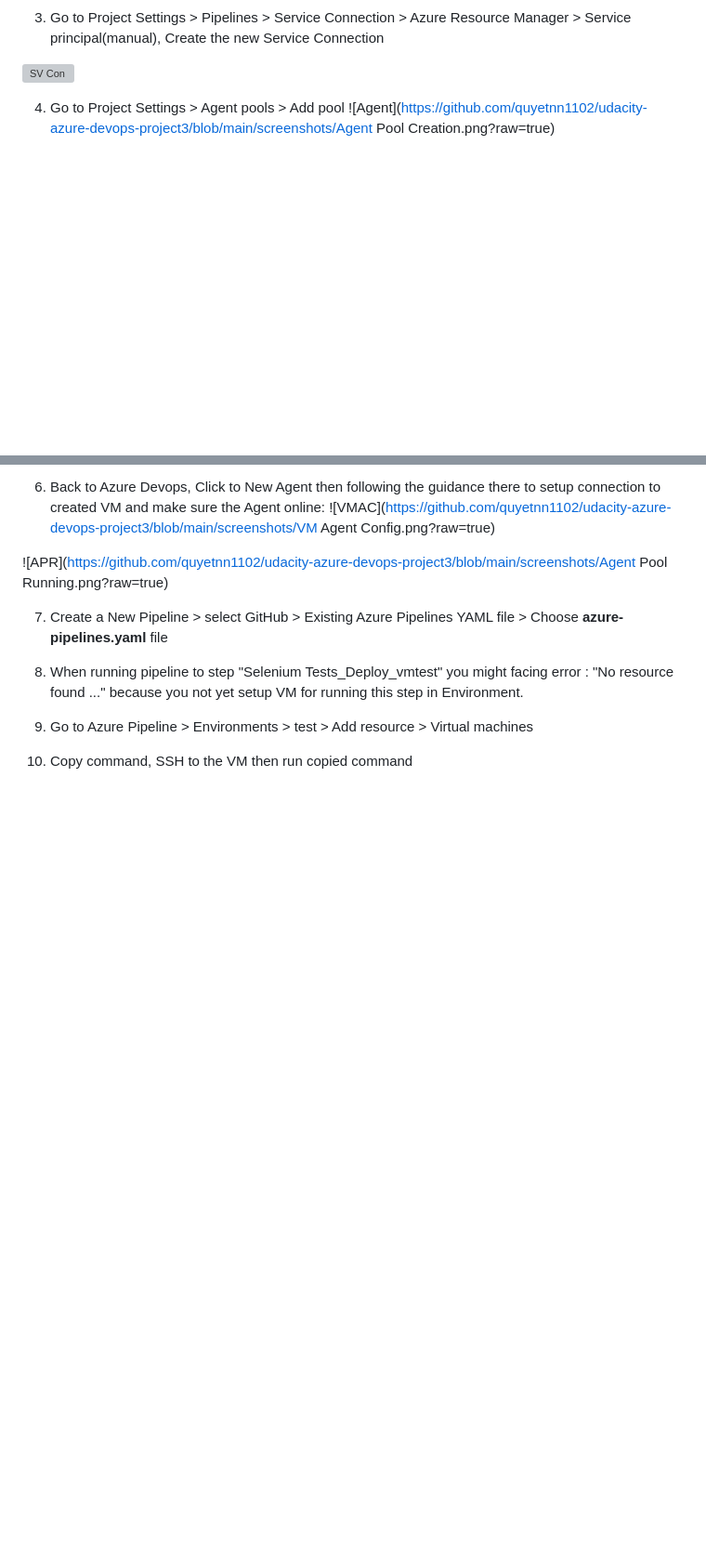
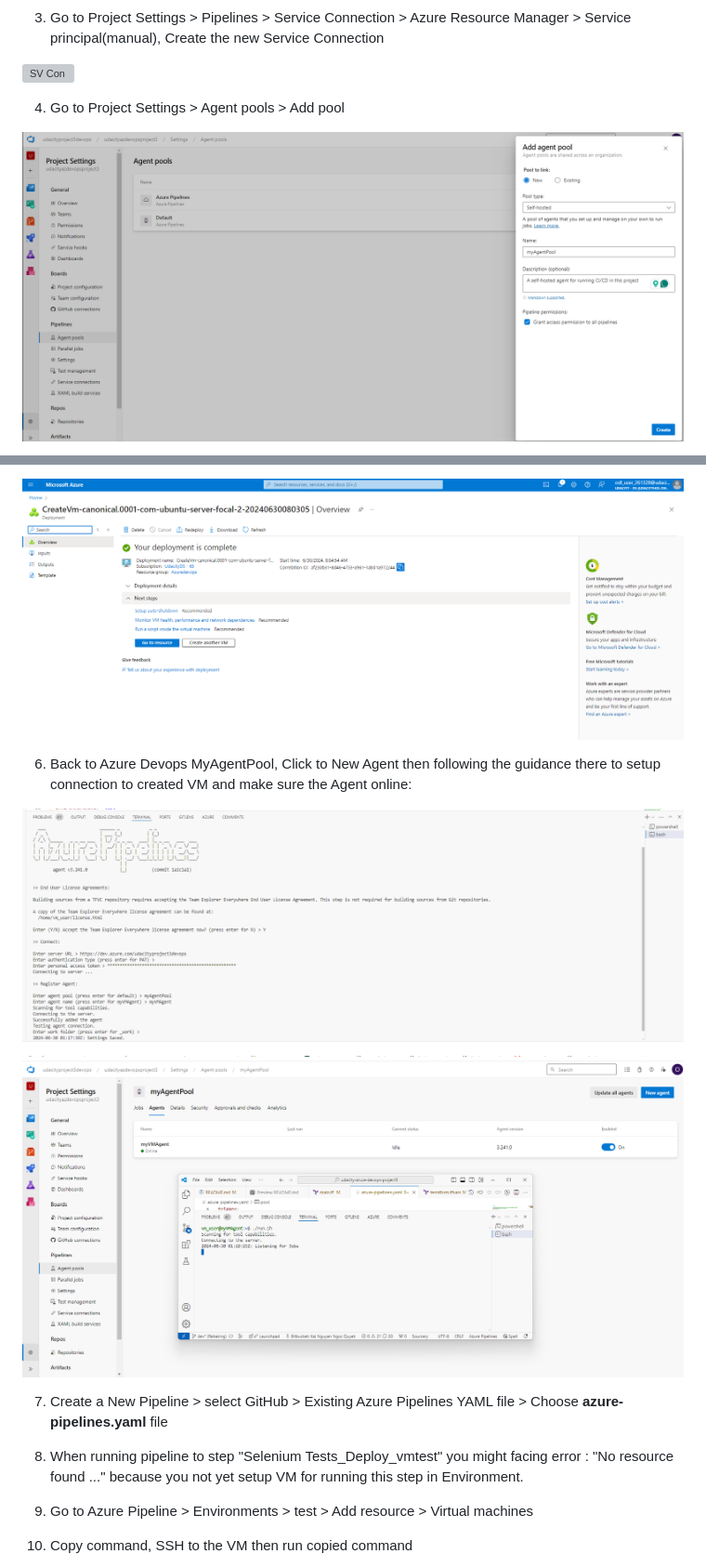
Before and after one commit to quyetnn1102/udacity-azure-devops-project3, a Markdown page: README.md, 2 parts joined by grey strips. Shown: that part at 93% size. Drawn GitHub-style; blank space fills up the shorter version; grey boxes are pictures that could not be loaded.

```diff
--- a/README.md
+++ b/README.md
@@ -88,6 +88,7 @@ cat ~/.ssh/id_rsa.pub
 ![SV Con](https://github.com/quyetnn1102/udacity-azure-devops-project3/blob/main/screenshots/ServiceConnection_Creation.png?raw=true)
 
 4. Go to Project Settings > Agent pools > Add pool
-![Agent](https://github.com/quyetnn1102/udacity-azure-devops-project3/blob/main/screenshots/Agent Pool Creation.png?raw=true)
+
+![Agent](https://github.com/quyetnn1102/udacity-azure-devops-project3/blob/main/screenshots/AgentPoolCreation.png?raw=true)
 
 5. Go to portal to create a VM to use as an Agent
@@ -95,8 +95,11 @@ cat ~/.ssh/id_rsa.pub
 
-6. Back to Azure Devops, Click to New Agent then following the guidance there to setup connection to created VM and make sure the Agent online:
-![VMAC](https://github.com/quyetnn1102/udacity-azure-devops-project3/blob/main/screenshots/VM Agent Config.png?raw=true)
+![VM](https://github.com/quyetnn1102/udacity-azure-devops-project3/blob/main/screenshots/VMAgentCreation.png?raw=true)
 
-![APR](https://github.com/quyetnn1102/udacity-azure-devops-project3/blob/main/screenshots/Agent Pool Running.png?raw=true)
+6. Back to Azure Devops MyAgentPool, Click to New Agent then following the guidance there to setup connection to created VM and make sure the Agent online:
+
+![VMAC](https://github.com/quyetnn1102/udacity-azure-devops-project3/blob/main/screenshots/VMAgentConfig.png?raw=true)
+
+![APR](https://github.com/quyetnn1102/udacity-azure-devops-project3/blob/main/screenshots/AgentPoolRunning.png?raw=true)
 
 7. Create a New Pipeline > select GitHub > Existing Azure Pipelines YAML file > Choose  **azure-pipelines.yaml**  file
 
```
Also changed, not shown: other parts of README.md (+2 -3 lines), screenshots/AgentPoolCreation.png (renamed from screenshots/Agent Pool Creation.png), screenshots/AgentPoolRunning.png (renamed from screenshots/Agent Pool Running.png), screenshots/VMAgentConfig.png (renamed from screenshots/VM Agent Config.png), screenshots/VMAgentCreation.png (renamed from screenshots/VM Agent Creation.png).
